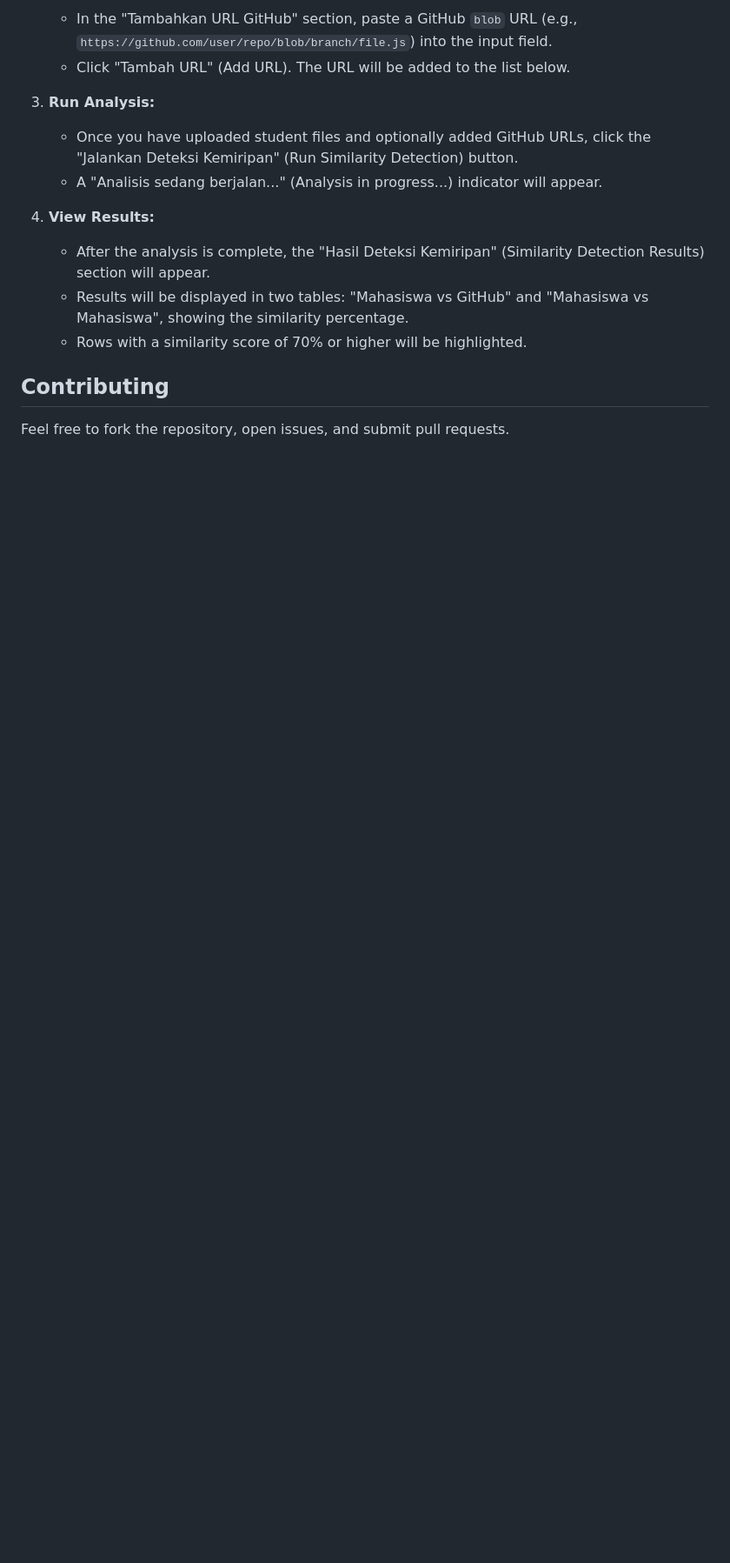
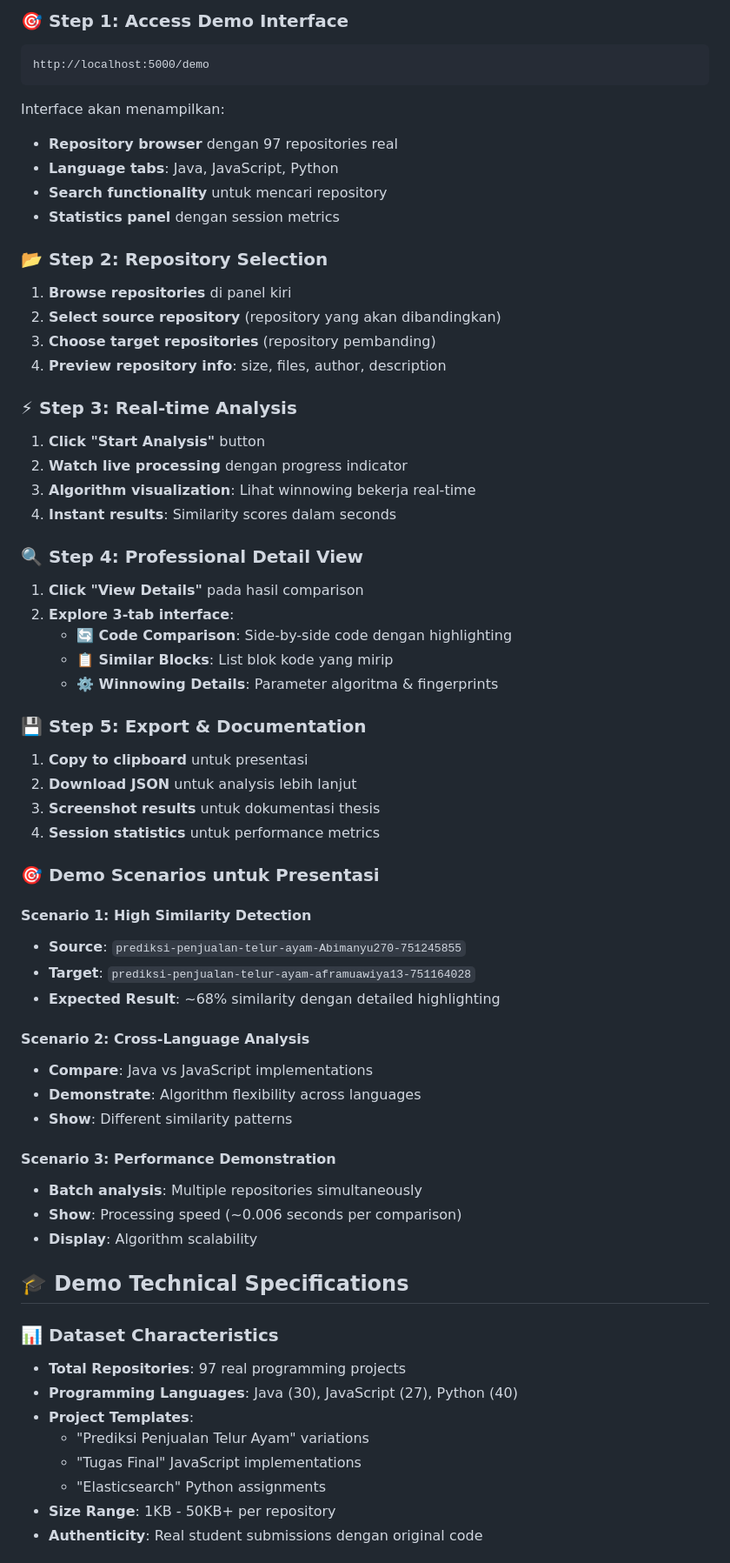
Before and after one commit to LIinz27/Code-Turnitin, a Markdown page: docs/README.MD, the part around the change printed below. Shown: that part at 87% size. GitHub-like rendering; blank space fills up the shorter version.

````diff
--- a/docs/README.MD
+++ b/docs/README.MD
@@ -136,16 +145,65 @@ Follow these steps to get the project up and running on your local machine:
 
-   * In the "Tambahkan URL GitHub" section, paste a GitHub `blob` URL (e.g., `https://github.com/user/repo/blob/branch/file.js`) into the input field.
-   * Click "Tambah URL" (Add URL). The URL will be added to the list below.
-3. **Run Analysis:**
+### **🎯 Step 1: Access Demo Interface**
+```
+http://localhost:5000/demo
+```
+Interface akan menampilkan:
+- **Repository browser** dengan 97 repositories real
+- **Language tabs**: Java, JavaScript, Python
+- **Search functionality** untuk mencari repository
+- **Statistics panel** dengan session metrics
 
-   * Once you have uploaded student files and optionally added GitHub URLs, click the "Jalankan Deteksi Kemiripan" (Run Similarity Detection) button.
-   * A "Analisis sedang berjalan..." (Analysis in progress...) indicator will appear.
-4. **View Results:**
+### **📂 Step 2: Repository Selection**
+1. **Browse repositories** di panel kiri
+2. **Select source repository** (repository yang akan dibandingkan)
+3. **Choose target repositories** (repository pembanding)
+4. **Preview repository info**: size, files, author, description
 
-   * After the analysis is complete, the "Hasil Deteksi Kemiripan" (Similarity Detection Results) section will appear.
-   * Results will be displayed in two tables: "Mahasiswa vs GitHub" and "Mahasiswa vs Mahasiswa", showing the similarity percentage.
-   * Rows with a similarity score of 70% or higher will be highlighted.
+### **⚡ Step 3: Real-time Analysis**
+1. **Click "Start Analysis"** button
+2. **Watch live processing** dengan progress indicator
+3. **Algorithm visualization**: Lihat winnowing bekerja real-time
+4. **Instant results**: Similarity scores dalam seconds
 
-## Contributing
+### **🔍 Step 4: Professional Detail View**
+1. **Click "View Details"** pada hasil comparison
+2. **Explore 3-tab interface**:
+   - **🔄 Code Comparison**: Side-by-side code dengan highlighting
+   - **📋 Similar Blocks**: List blok kode yang mirip
+   - **⚙️ Winnowing Details**: Parameter algoritma & fingerprints
 
-Feel free to fork the repository, open issues, and submit pull requests.
+### **💾 Step 5: Export & Documentation**
+1. **Copy to clipboard** untuk presentasi
+2. **Download JSON** untuk analysis lebih lanjut
+3. **Screenshot results** untuk dokumentasi thesis
+4. **Session statistics** untuk performance metrics
+
+### **🎯 Demo Scenarios untuk Presentasi**
+
+#### **Scenario 1: High Similarity Detection**
+- **Source**: `prediksi-penjualan-telur-ayam-Abimanyu270-751245855`
+- **Target**: `prediksi-penjualan-telur-ayam-aframuawiya13-751164028`
+- **Expected Result**: ~68% similarity dengan detailed highlighting
+
+#### **Scenario 2: Cross-Language Analysis**
+- **Compare**: Java vs JavaScript implementations
+- **Demonstrate**: Algorithm flexibility across languages
+- **Show**: Different similarity patterns
+
+#### **Scenario 3: Performance Demonstration**
+- **Batch analysis**: Multiple repositories simultaneously
+- **Show**: Processing speed (~0.006 seconds per comparison)
+- **Display**: Algorithm scalability
+
+## 🎓 Demo Technical Specifications
+
+### **📊 Dataset Characteristics**
+- **Total Repositories**: 97 real programming projects
+- **Programming Languages**: Java (30), JavaScript (27), Python (40)
+- **Project Templates**:
+  - "Prediksi Penjualan Telur Ayam" variations
+  - "Tugas Final" JavaScript implementations
+  - "Elasticsearch" Python assignments
+- **Size Range**: 1KB - 50KB+ per repository
+- **Authenticity**: Real student submissions dengan original code
+
````
Also changed, not shown: other parts of docs/README.MD (+162 -108 lines).
